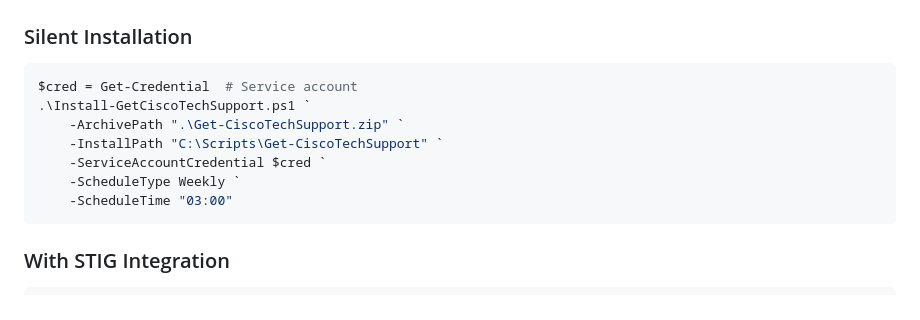
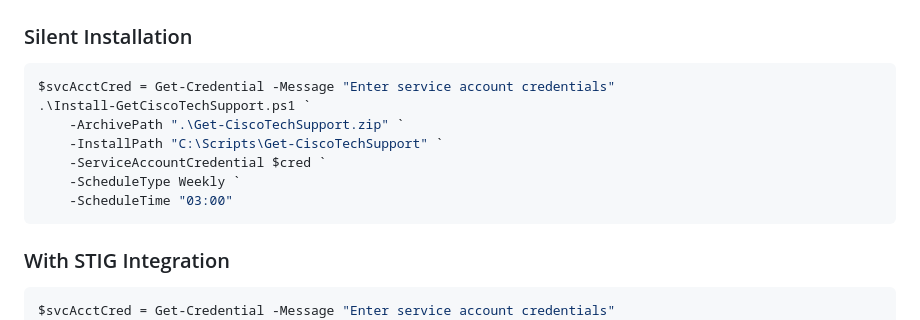
Before and after one commit to kismetgerald/Get-CiscoTechSupport, a Markdown page: README.md, the part around one of its changes. GitHub-like rendering.

Commit message:
docs: Improve README.md credential handling consistency in examples
- Italicized credentials setup note for better visibility
- Updated Silent Installation example to capture service account credential with message prompt
- Added service account credential capture to STIG Integration example
- Ensured consistent $svcAcctCred variable naming across all examples

🤖 Generated with [Claude Code](https://claude.com/claude-code)

Co-Authored-By: Claude Sonnet 4.5 <noreply@anthropic.com>

````diff
--- a/README.md
+++ b/README.md
@@ -142,7 +142,7 @@ C:\Logs\
 ### Silent Installation
 
 ```powershell
-$cred = Get-Credential  # Service account
+$svcAcctCred = Get-Credential -Message "Enter service account credentials"
 .\Install-GetCiscoTechSupport.ps1 `
     -ArchivePath ".\Get-CiscoTechSupport.zip" `
     -InstallPath "C:\Scripts\Get-CiscoTechSupport" `
@@ -154,6 +154,7 @@ $cred = Get-Credential  # Service account
 ### With STIG Integration
 
 ```powershell
+$svcAcctCred = Get-Credential -Message "Enter service account credentials"
 .\Install-GetCiscoTechSupport.ps1 `
     -ArchivePath ".\Get-CiscoTechSupport.zip" `
     -EnableEvaluateSTIG `
````
Also changed, not shown: other parts of README.md (+1 -1 lines).
